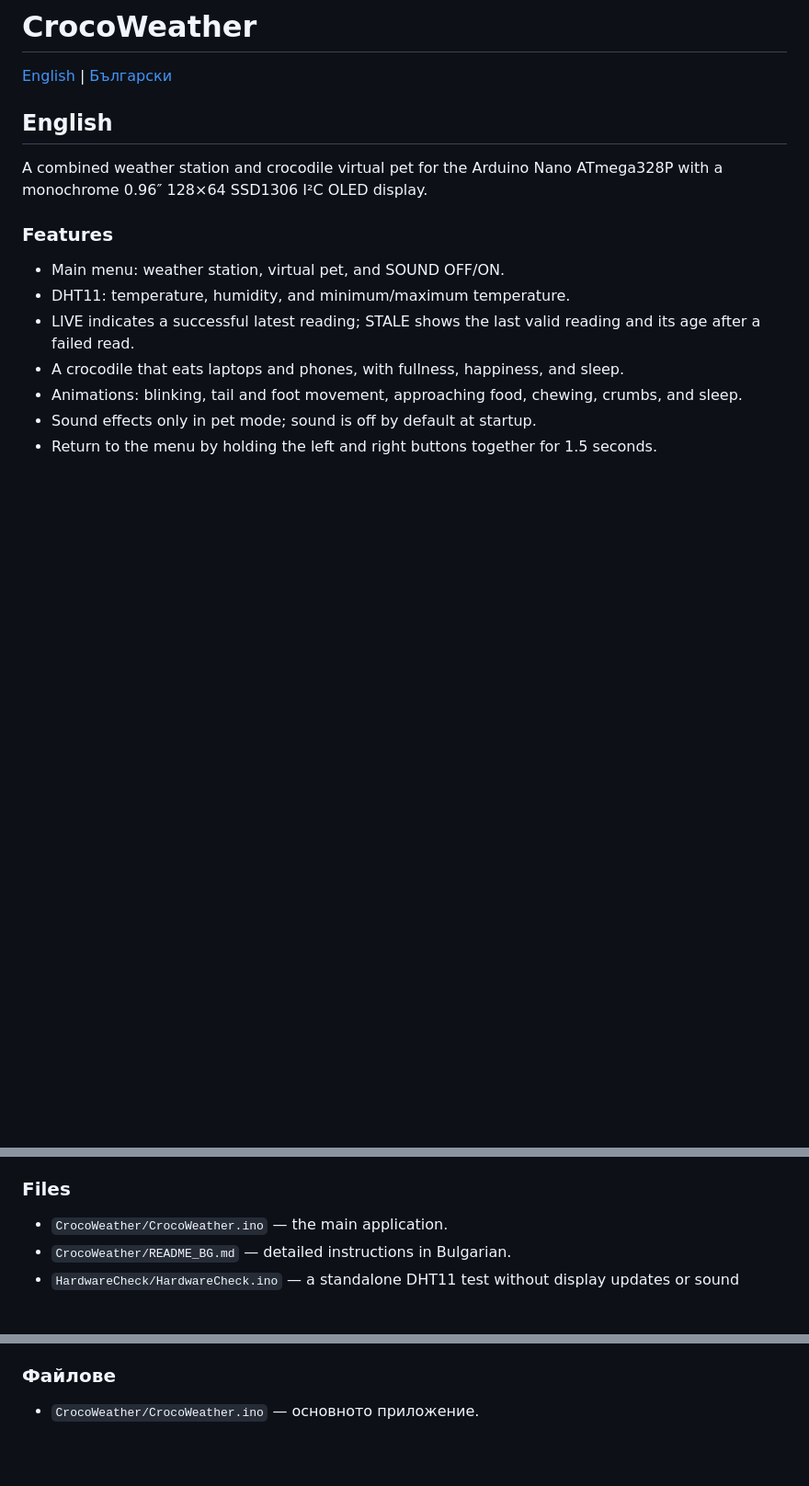
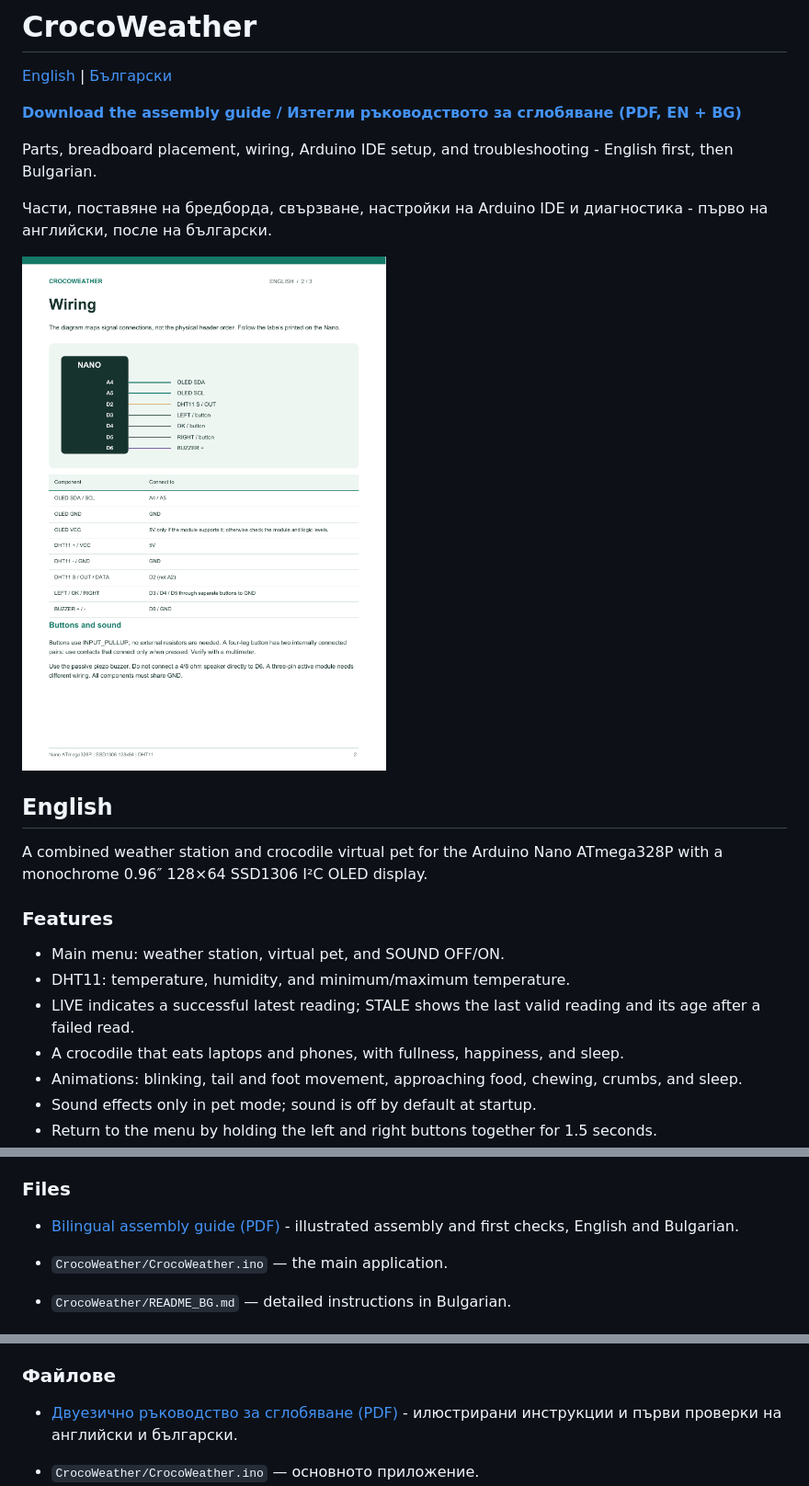
Before and after one commit to Dyno1990/croco-weather, a Markdown page: README.md, 3 parts joined by grey strips. Shown at 92% size. Drawn GitHub-style; pictures changed too: docs/assembly-wiring-preview.png (added); blank space fills up the shorter version.

Commit message:
Add bilingual PDF assembly guide and README wiring preview

```diff
--- a/README.md
+++ b/README.md
@@ -1,6 +1,14 @@
 # CrocoWeather
 
 [English](#english) | [Български](#български)
+
+**[Download the assembly guide / Изтегли ръководството за сглобяване (PDF, EN + BG)](output/pdf/CrocoWeather-Assembly-Guide-EN-BG.pdf)**
+
+Parts, breadboard placement, wiring, Arduino IDE setup, and troubleshooting - English first, then Bulgarian.
+
+Части, поставяне на бредборда, свързване, настройки на Arduino IDE и диагностика - първо на английски, после на български.
+
+[![Wiring preview / Преглед на свързването](docs/assembly-wiring-preview.png)](output/pdf/CrocoWeather-Assembly-Guide-EN-BG.pdf)
 
 ## English
 
@@ -17,6 +25,8 @@ A combined weather station and crocodile virtual pet for the Arduino Nano ATmega
 - Return to the menu by holding the left and right buttons together for 1.5 seconds.
 
 ### Files
+
+- [Bilingual assembly guide (PDF)](output/pdf/CrocoWeather-Assembly-Guide-EN-BG.pdf) - illustrated assembly and first checks, English and Bulgarian.
 
 - `CrocoWeather/CrocoWeather.ino` — the main application.
 - `CrocoWeather/README_BG.md` — detailed instructions in Bulgarian.
@@ -84,6 +94,8 @@ Continuous buzzer noise has been reported. The application starts with SOUND OFF
 
 ### Файлове
 
+- [Двуезично ръководство за сглобяване (PDF)](output/pdf/CrocoWeather-Assembly-Guide-EN-BG.pdf) - илюстрирани инструкции и първи проверки на английски и български.
+
 - `CrocoWeather/CrocoWeather.ino` — основното приложение.
 - `CrocoWeather/README_BG.md` — подробни инструкции.
 - `HardwareCheck/HardwareCheck.ino` — самостоятелен тест на DHT11 без дисплей и без генериране на звук.
```
Also changed, not shown: 1 other file.
